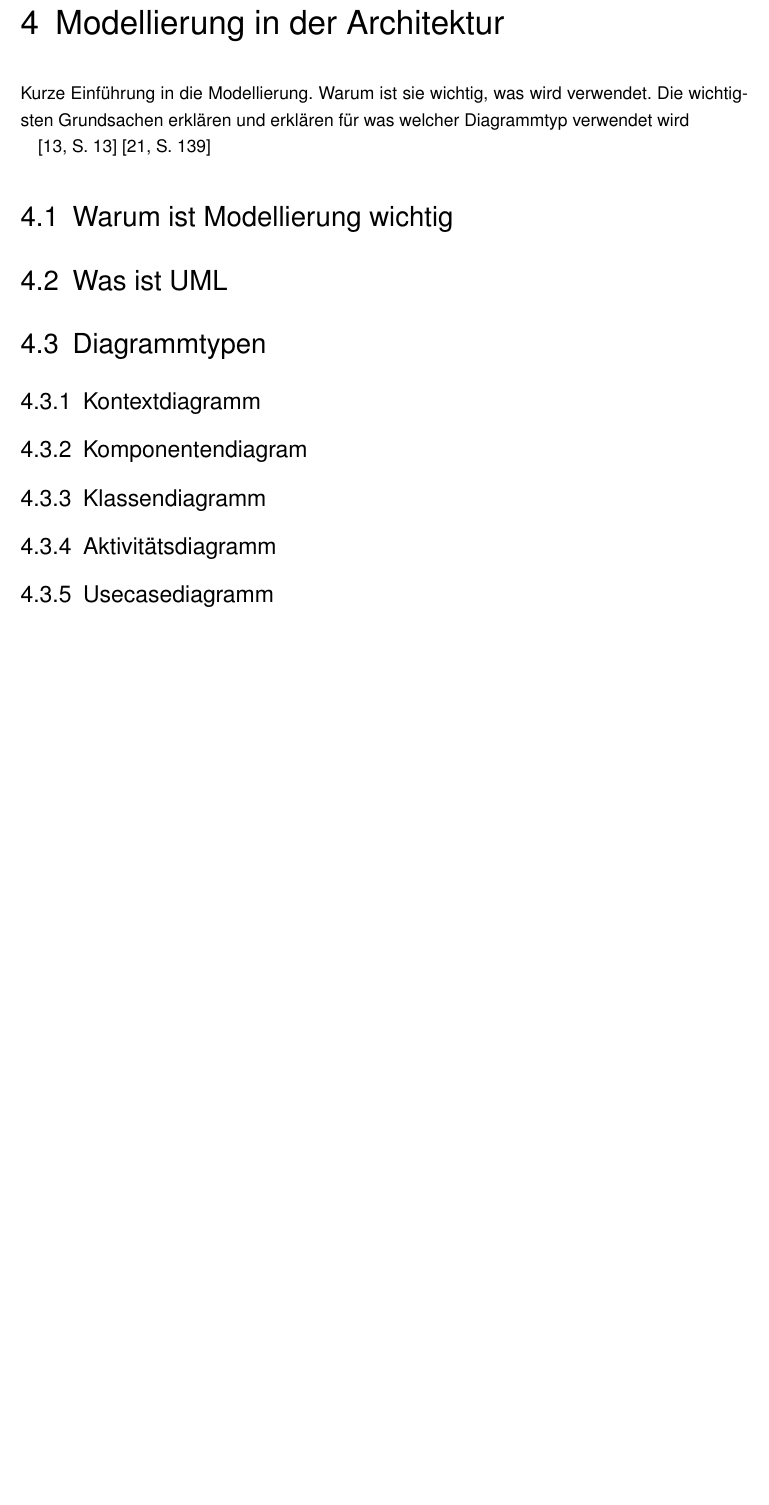
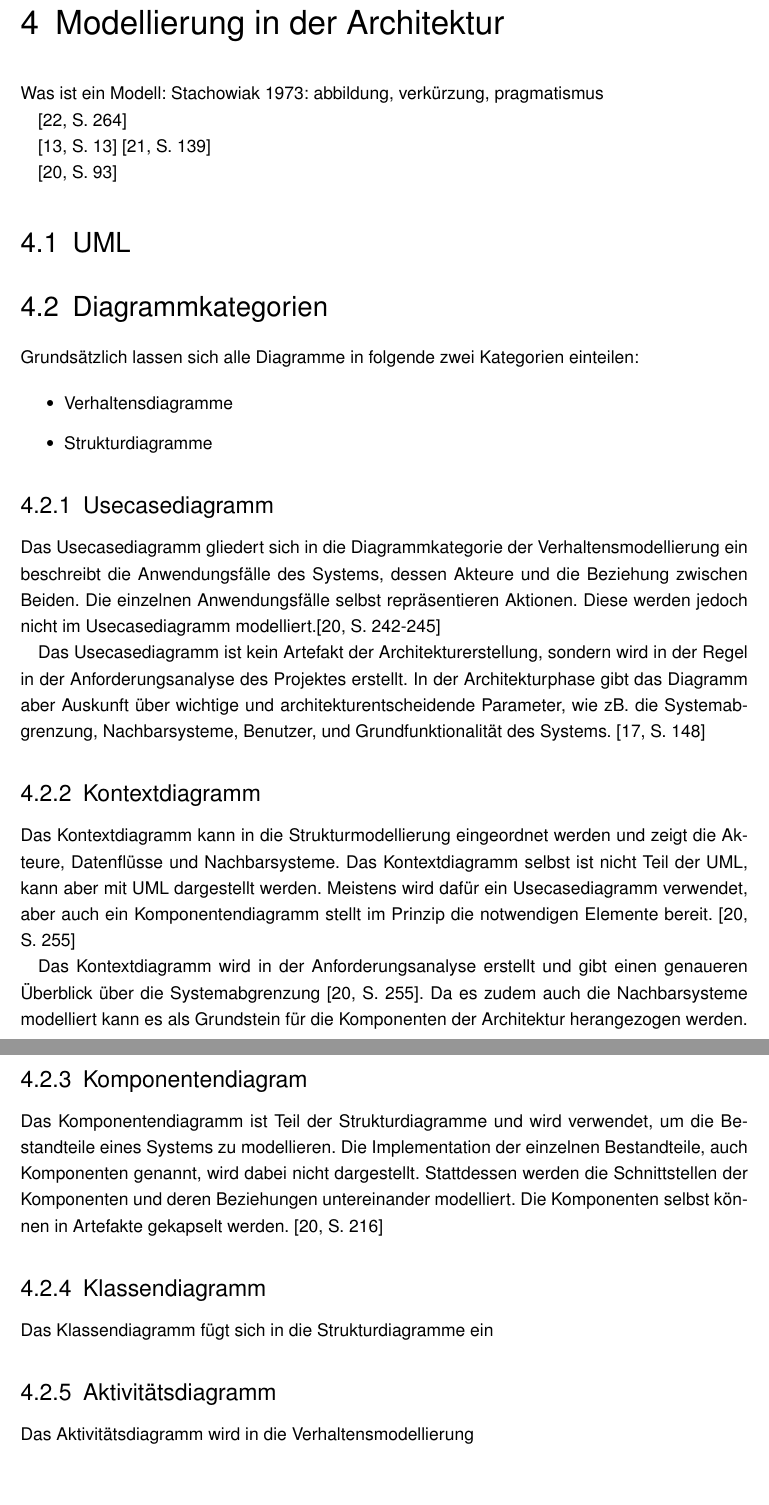
Before and after one commit to BernhardPosselt/master-thesis, a LaTeX thesis (thesis/thesis.tex, which reads thesis/chapters/modelling.tex): part of page 21 of 59 before the commit and two parts of pages 21 and 22 of 60 after it, the two joined at a grey line, cut so that both start at the same text, the shorter picture padded with empty space. Compiled offline with pdfLaTeX; an older LaTeX class or package is replaced by its successor.

Commit message:
first model chapter work

```diff
--- a/thesis/chapters/modelling.tex
+++ b/thesis/chapters/modelling.tex
@@ -1,15 +1,44 @@
 \chapter{Modellierung in der Architektur}
-Kurze Einführung in die Modellierung. Warum ist sie wichtig, was wird verwendet. Die wichtigsten Grundsachen erklären und erklären für was welcher Diagrammtyp verwendet wird
+Was ist ein Modell: Stachowiak 1973: abbildung, verkürzung, pragmatismus
+
+\cite[S. 264]{softarch}
 
 \cite[S. 13]{reqanalysis}
 \cite[S. 139]{effektiv}
 
-\section{Warum ist Modellierung wichtig}
-\section{Was ist UML}
+\cite[S. 93]{glasklar}
 
-\section{Diagrammtypen}
+
+\section{UML}
+
+
+\section{Diagrammkategorien}
+Grundsätzlich lassen sich alle Diagramme in folgende zwei Kategorien einteilen:
+
+\begin{itemize}
+  \item Verhaltensdiagramme
+  \item Strukturdiagramme
+\end{itemize}
+
+
+\subsection{Usecasediagramm}
+Das Usecasediagramm gliedert sich in die Diagrammkategorie der Verhaltensmodellierung ein beschreibt die Anwendungsfälle des Systems, dessen Akteure und die Beziehung zwischen Beiden. Die einzelnen Anwendungsfälle selbst repräsentieren Aktionen. Diese werden jedoch nicht im Usecasediagramm modelliert.\cite[S. 242-245]{glasklar}
+
+Das Usecasediagramm ist kein Artefakt der Architekturerstellung, sondern wird in der Regel in der Anforderungsanalyse des Projektes erstellt. In der Architekturphase gibt das Diagramm aber Auskunft über wichtige und architekturentscheidende Parameter, wie zB. die Systemabgrenzung, Nachbarsysteme, Benutzer, und Grundfunktionalität des Systems. \cite[S. 148]{basiswissen}
+
 \subsection{Kontextdiagramm}
+Das Kontextdiagramm kann in die Strukturmodellierung eingeordnet werden und zeigt die Akteure, Datenflüsse und Nachbarsysteme. Das Kontextdiagramm selbst ist nicht Teil der UML, kann aber mit UML dargestellt werden. Meistens wird dafür ein Usecasediagramm verwendet, aber auch ein Komponentendiagramm stellt im Prinzip die notwendigen Elemente bereit. \cite[S. 255]{glasklar}
+
+Das Kontextdiagramm wird in der Anforderungsanalyse erstellt und gibt einen genaueren Überblick über die Systemabgrenzung \cite[S. 255]{glasklar}. Da es zudem auch die Nachbarsysteme modelliert kann es als Grundstein für die Komponenten der Architektur herangezogen werden.
+
+
 \subsection{Komponentendiagram}
+Das Komponentendiagramm ist Teil der Strukturdiagramme und wird verwendet, um die Bestandteile eines Systems zu modellieren. Die Implementation der einzelnen Bestandteile, auch Komponenten genannt, wird dabei nicht dargestellt. Stattdessen werden die Schnittstellen der Komponenten und deren Beziehungen untereinander modelliert. Die Komponenten selbst können in Artefakte gekapselt werden. \cite[S. 216]{glasklar}
+
 \subsection{Klassendiagramm}
+Das Klassendiagramm fügt sich in die Strukturdiagramme ein
+
+
 \subsection{Aktivitätsdiagramm}
-\subsection{Usecasediagramm}
+
+Das Aktivitätsdiagramm wird in die Verhaltensmodellierung
```
